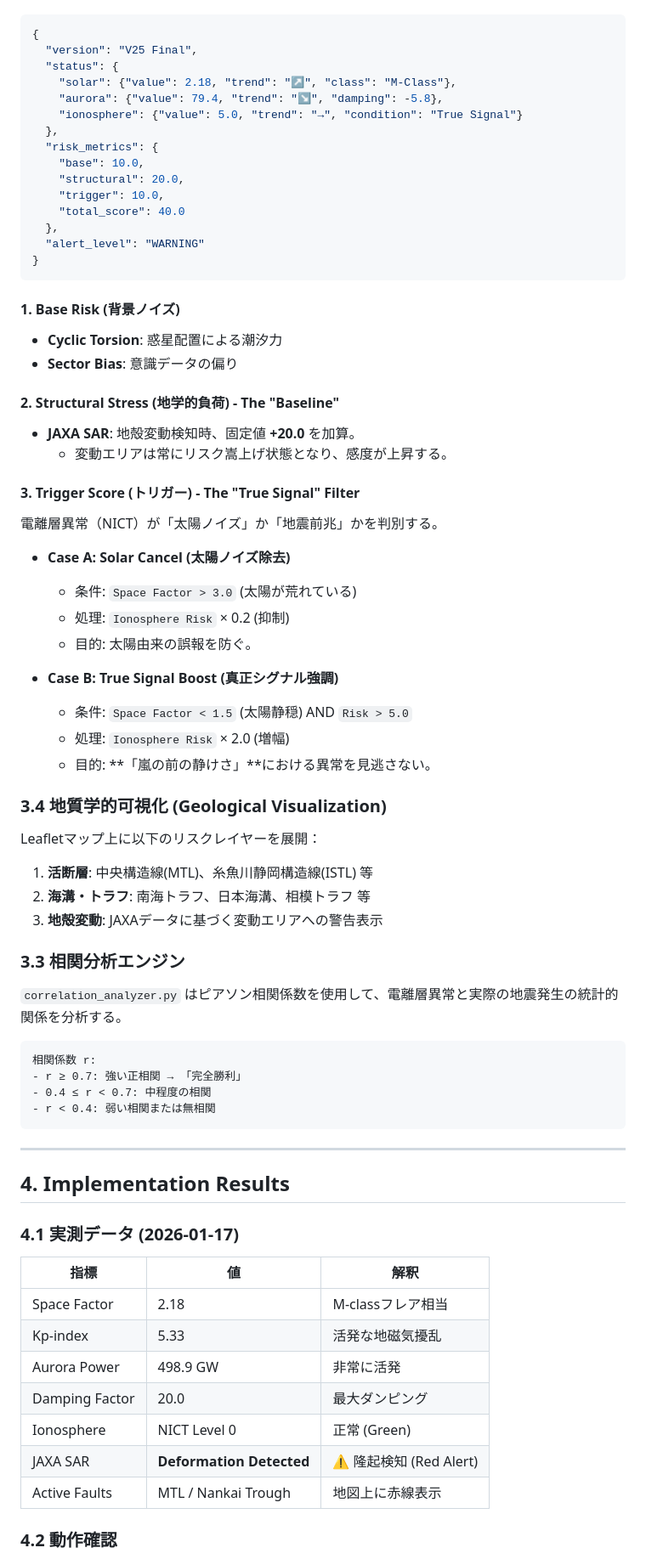
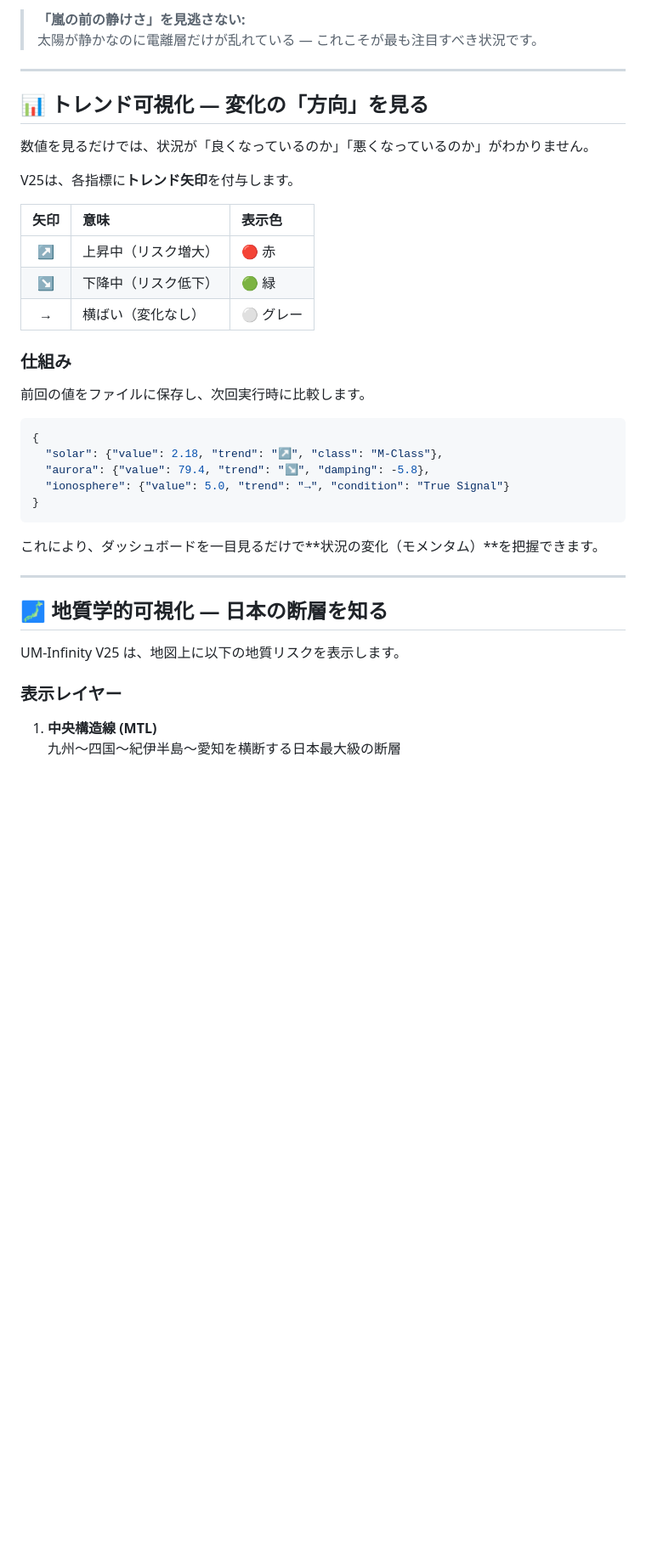
Before and after one commit to Kazuponpon777/um-infinity, a Markdown page: paper_v25_aurora_ionosphere.md, the part around one of its changes. Shown at 85% size. Drawn GitHub-style; blank space fills up the shorter version.

Commit message:
docs(v25): Rewrite system paper for academics and general public

````diff
--- a/paper_v25_aurora_ionosphere.md
+++ b/paper_v25_aurora_ionosphere.md
@@ -122,75 +133,42 @@ V25では、単一の堅牢なスクリプト `monitor_v25.py` がシステム
+> **「嵐の前の静けさ」を見逃さない:**
+> 太陽が静かなのに電離層だけが乱れている — これこそが最も注目すべき状況です。
+
+---
+
+## 📊 トレンド可視化 — 変化の「方向」を見る
+
+数値を見るだけでは、状況が「良くなっているのか」「悪くなっているのか」がわかりません。
+
+V25は、各指標に**トレンド矢印**を付与します。
+
+| 矢印 | 意味 | 表示色 |
+|:---:|:---|:---|
+| ↗ | 上昇中（リスク増大） | 🔴 赤 |
+| ↘ | 下降中（リスク低下） | 🟢 緑 |
+| → | 横ばい（変化なし） | ⚪ グレー |
+
+### 仕組み
+
+前回の値をファイルに保存し、次回実行時に比較します。
 
 ```json
 {
-  "version": "V25 Final",
-  "status": {
-    "solar": {"value": 2.18, "trend": "↗", "class": "M-Class"},
-    "aurora": {"value": 79.4, "trend": "↘", "damping": -5.8},
-    "ionosphere": {"value": 5.0, "trend": "→", "condition": "True Signal"}
-  },
-  "risk_metrics": {
-    "base": 10.0,
-    "structural": 20.0,
-    "trigger": 10.0,
-    "total_score": 40.0
-  },
-  "alert_level": "WARNING"
+  "solar": {"value": 2.18, "trend": "↗", "class": "M-Class"},
+  "aurora": {"value": 79.4, "trend": "↘", "damping": -5.8},
+  "ionosphere": {"value": 5.0, "trend": "→", "condition": "True Signal"}
 }
 ```
 
-#### 1. Base Risk (背景ノイズ)
-- **Cyclic Torsion**: 惑星配置による潮汐力
-- **Sector Bias**: 意識データの偏り
-
-#### 2. Structural Stress (地学的負荷) - The "Baseline"
-- **JAXA SAR**: 地殻変動検知時、固定値 **+20.0** を加算。
-  - 変動エリアは常にリスク嵩上げ状態となり、感度が上昇する。
-
-#### 3. Trigger Score (トリガー) - The "True Signal" Filter
-電離層異常（NICT）が「太陽ノイズ」か「地震前兆」かを判別する。
-
-- **Case A: Solar Cancel (太陽ノイズ除去)**
-  - 条件: `Space Factor > 3.0` (太陽が荒れている)
-  - 処理: `Ionosphere Risk` × 0.2 (抑制)
-  - 目的: 太陽由来の誤報を防ぐ。
-
-- **Case B: True Signal Boost (真正シグナル強調)**
-  - 条件: `Space Factor < 1.5` (太陽静穏) AND `Risk > 5.0`
-  - 処理: `Ionosphere Risk` × 2.0 (増幅)
-  - 目的: **「嵐の前の静けさ」**における異常を見逃さない。
-
-### 3.4 地質学的可視化 (Geological Visualization)
-Leafletマップ上に以下のリスクレイヤーを展開：
-1. **活断層**: 中央構造線(MTL)、糸魚川静岡構造線(ISTL) 等
-2. **海溝・トラフ**: 南海トラフ、日本海溝、相模トラフ 等
-3. **地殻変動**: JAXAデータに基づく変動エリアへの警告表示
-
-### 3.3 相関分析エンジン
-
-`correlation_analyzer.py` はピアソン相関係数を使用して、電離層異常と実際の地震発生の統計的関係を分析する。
-
-```
-相関係数 r:
-- r ≥ 0.7: 強い正相関 → 「完全勝利」
-- 0.4 ≤ r < 0.7: 中程度の相関
-- r < 0.4: 弱い相関または無相関
-```
+これにより、ダッシュボードを一目見るだけで**状況の変化（モメンタム）**を把握できます。
 
 ---
 
-## 4. Implementation Results
+## 🗾 地質学的可視化 — 日本の断層を知る
 
-### 4.1 実測データ (2026-01-17)
+UM-Infinity V25 は、地図上に以下の地質リスクを表示します。
 
-| 指標 | 値 | 解釈 |
-|-----|-----|------|
-| Space Factor | 2.18 | M-classフレア相当 |
-| Kp-index | 5.33 | 活発な地磁気擾乱 |
-| Aurora Power | 498.9 GW | 非常に活発 |
-| Damping Factor | 20.0 | 最大ダンピング |
-| Ionosphere | NICT Level 0 | 正常 (Green) |
-| JAXA SAR | **Deformation Detected** | ⚠ 隆起検知 (Red Alert) |
-| Active Faults | MTL / Nankai Trough | 地図上に赤線表示 |
+### 表示レイヤー
 
-### 4.2 動作確認
+1. **中央構造線 (MTL)**
+   九州〜四国〜紀伊半島〜愛知を横断する日本最大級の断層
 
````
Also changed, not shown: other parts of paper_v25_aurora_ionosphere.md (+160 -146 lines).
